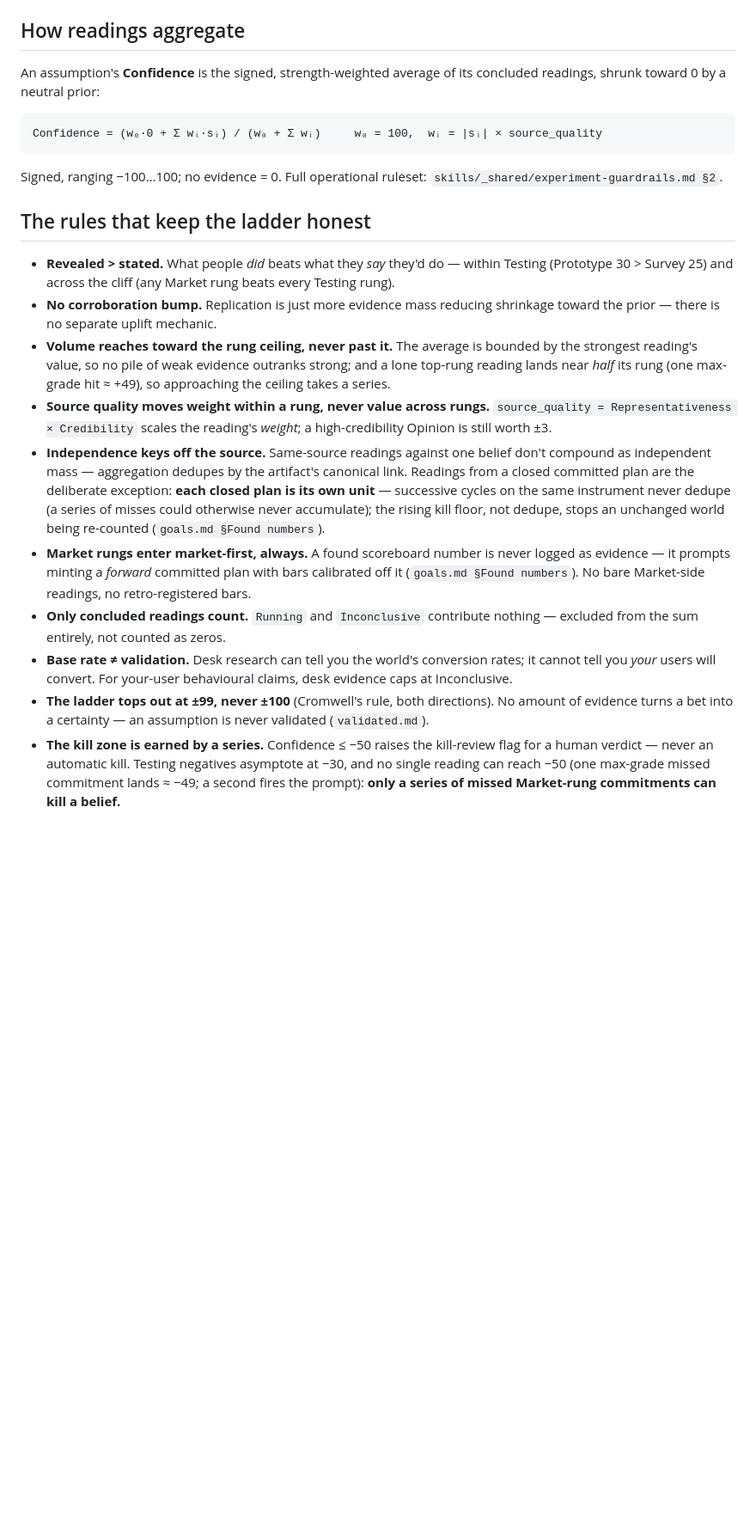
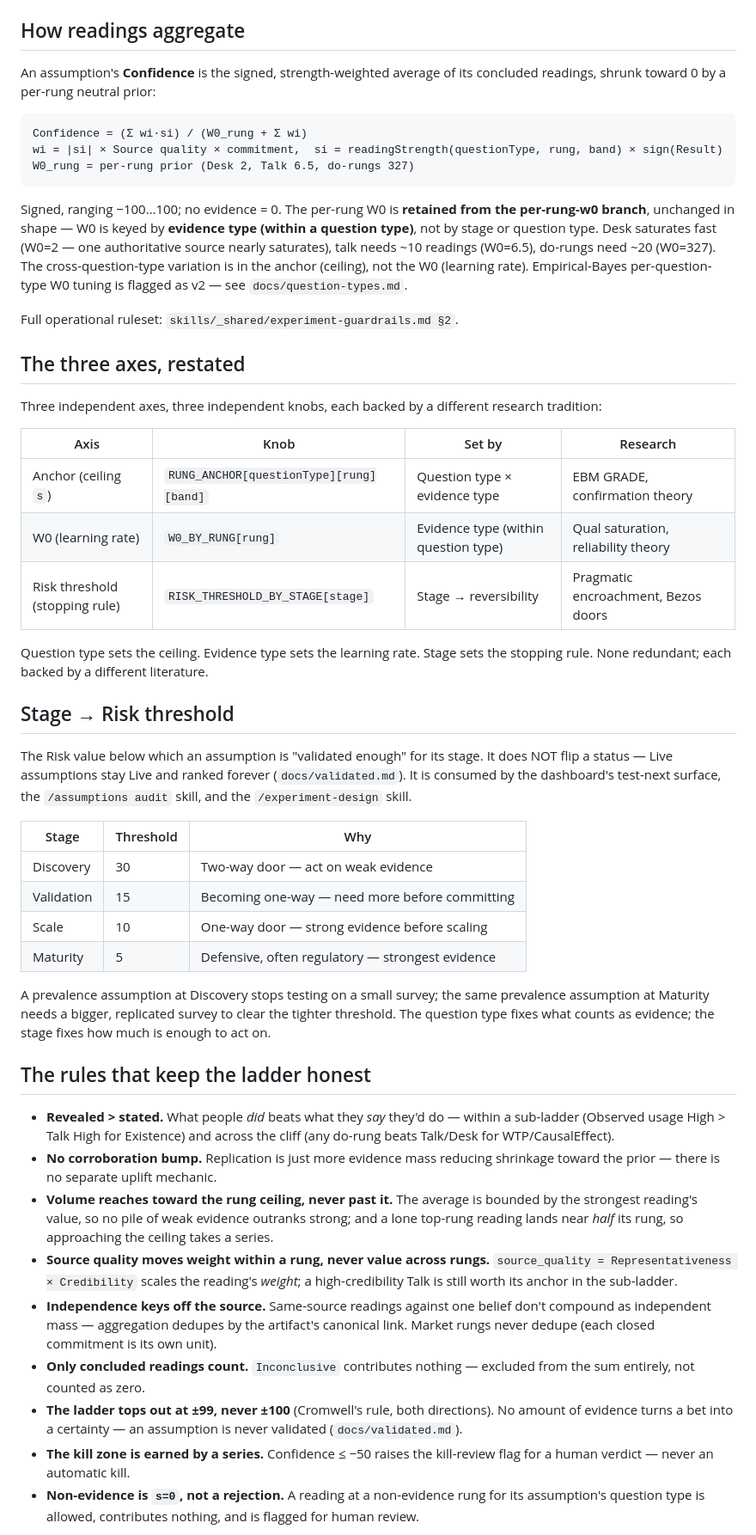
Before and after one commit to bfish1996/validation-os, a Markdown page: docs/evidence-ladder.md, the part around one of its changes. Shown at 86% size. GitHub-like rendering; blank space fills up the shorter version.

````diff
--- a/docs/evidence-ladder.md
+++ b/docs/evidence-ladder.md
@@ -68,52 +73,84 @@ magnitude.
 ## How readings aggregate
 
 An assumption's **Confidence** is the signed, strength-weighted average of
-its concluded readings, shrunk toward 0 by a neutral prior:
+its concluded readings, shrunk toward 0 by a per-rung neutral prior:
 
 ```
-Confidence = (w₀·0 + Σ wᵢ·sᵢ) / (w₀ + Σ wᵢ)     w₀ = 100,  wᵢ = |sᵢ| × source_quality
+Confidence = (Σ wi·si) / (W0_rung + Σ wi)
+wi = |si| × Source quality × commitment,  si = readingStrength(questionType, rung, band) × sign(Result)
+W0_rung = per-rung prior (Desk 2, Talk 6.5, do-rungs 327)
 ```
 
-Signed, ranging −100…100; no evidence = 0. Full operational ruleset:
-`skills/_shared/experiment-guardrails.md §2`.
+Signed, ranging −100…100; no evidence = 0. The per-rung W0 is **retained from
+the per-rung-w0 branch**, unchanged in shape — W0 is keyed by **evidence type
+(within a question type)**, not by stage or question type. Desk saturates fast
+(W0=2 — one authoritative source nearly saturates), talk needs ~10 readings
+(W0=6.5), do-rungs need ~20 (W0=327). The cross-question-type variation is in
+the anchor (ceiling), not the W0 (learning rate). Empirical-Bayes
+per-question-type W0 tuning is flagged as v2 — see `docs/question-types.md`.
+
+Full operational ruleset: `skills/_shared/experiment-guardrails.md §2`.
+
+## The three axes, restated
+
+Three independent axes, three independent knobs, each backed by a different
+research tradition:
+
+| Axis | Knob | Set by | Research |
+|---|---|---|---|
+| Anchor (ceiling `s`) | `RUNG_ANCHOR[questionType][rung][band]` | Question type × evidence type | EBM GRADE, confirmation theory |
+| W0 (learning rate) | `W0_BY_RUNG[rung]` | Evidence type (within question type) | Qual saturation, reliability theory |
+| Risk threshold (stopping rule) | `RISK_THRESHOLD_BY_STAGE[stage]` | Stage → reversibility | Pragmatic encroachment, Bezos doors |
+
+Question type sets the ceiling. Evidence type sets the learning rate. Stage
+sets the stopping rule. None redundant; each backed by a different literature.
+
+## Stage → Risk threshold
+
+The Risk value below which an assumption is "validated enough" for its stage.
+It does NOT flip a status — Live assumptions stay Live and ranked forever
+(`docs/validated.md`). It is consumed by the dashboard's test-next surface,
+the `/assumptions audit` skill, and the `/experiment-design` skill.
+
+| Stage | Threshold | Why |
+|---|---|---|
+| Discovery | 30 | Two-way door — act on weak evidence |
+| Validation | 15 | Becoming one-way — need more before committing |
+| Scale | 10 | One-way door — strong evidence before scaling |
+| Maturity | 5 | Defensive, often regulatory — strongest evidence |
+
+A prevalence assumption at Discovery stops testing on a small survey; the same
+prevalence assumption at Maturity needs a bigger, replicated survey to clear
+the tighter threshold. The question type fixes what counts as evidence; the
+stage fixes how much is enough to act on.
 
 ## The rules that keep the ladder honest
 
 - **Revealed > stated.** What people *did* beats what they *say* they'd do —
-  within Testing (Prototype 30 > Survey 25) and across the cliff (any Market
-  rung beats every Testing rung).
+  within a sub-ladder (Observed usage High > Talk High for Existence) and
+  across the cliff (any do-rung beats Talk/Desk for WTP/CausalEffect).
 - **No corroboration bump.** Replication is just more evidence mass reducing
   shrinkage toward the prior — there is no separate uplift mechanic.
 - **Volume reaches toward the rung ceiling, never past it.** The average is
   bounded by the strongest reading's value, so no pile of weak evidence
-  outranks strong; and a lone top-rung reading lands near *half* its rung
-  (one max-grade hit ≈ +49), so approaching the ceiling takes a series.
+  outranks strong; and a lone top-rung reading lands near *half* its rung, so
+  approaching the ceiling takes a series.
 - **Source quality moves weight within a rung, never value across rungs.**
   `source_quality = Representativeness × Credibility` scales the reading's
-  *weight*; a high-credibility Opinion is still worth ±3.
+  *weight*; a high-credibility Talk is still worth its anchor in the sub-ladder.
 - **Independence keys off the source.** Same-source readings against one
   belief don't compound as independent mass — aggregation dedupes by the
-  artifact's canonical link. Readings from a closed committed plan are the
-  deliberate exception: **each closed plan is its own unit** — successive
-  cycles on the same instrument never dedupe (a series of misses could
-  otherwise never accumulate); the rising kill floor, not dedupe, stops an
-  unchanged world being re-counted (`goals.md §Found numbers`).
-- **Market rungs enter market-first, always.** A found scoreboard number is
-  never logged as evidence — it prompts minting a *forward* committed plan
-  with bars calibrated off it (`goals.md §Found numbers`). No bare
-  Market-side readings, no retro-registered bars.
-- **Only concluded readings count.** `Running` and `Inconclusive` contribute
-  nothing — excluded from the sum entirely, not counted as zeros.
-- **Base rate ≠ validation.** Desk research can tell you the world's
-  conversion rates; it cannot tell you *your* users will convert. For
-  your-user behavioural claims, desk evidence caps at Inconclusive.
+  artifact's canonical link. Market rungs never dedupe (each closed commitment
+  is its own unit).
+- **Only concluded readings count.** `Inconclusive` contributes nothing —
+  excluded from the sum entirely, not counted as zero.
 - **The ladder tops out at ±99, never ±100** (Cromwell's rule, both
   directions). No amount of evidence turns a bet into a certainty — an
-  assumption is never validated (`validated.md`).
+  assumption is never validated (`docs/validated.md`).
 - **The kill zone is earned by a series.** Confidence ≤ −50 raises the
-  kill-review flag for a human verdict — never an automatic kill. Testing
-  negatives asymptote at −30, and no single reading can reach −50 (one
-  max-grade missed commitment lands ≈ −49; a second fires the prompt):
-  **only a series of missed Market-rung commitments can kill a belief.**
+  kill-review flag for a human verdict — never an automatic kill.
+- **Non-evidence is `s=0`, not a rejection.** A reading at a non-evidence
+  rung for its assumption's question type is allowed, contributes nothing,
+  and is flagged for human review.
 
 Full operational ruleset: `skills/_shared/experiment-guardrails.md §2`.
````
Also changed, not shown: other parts of docs/evidence-ladder.md (+72 -60 lines), docs/stage-policy.md (+25 -0 lines), docs/validated.md (+24 -8 lines).
